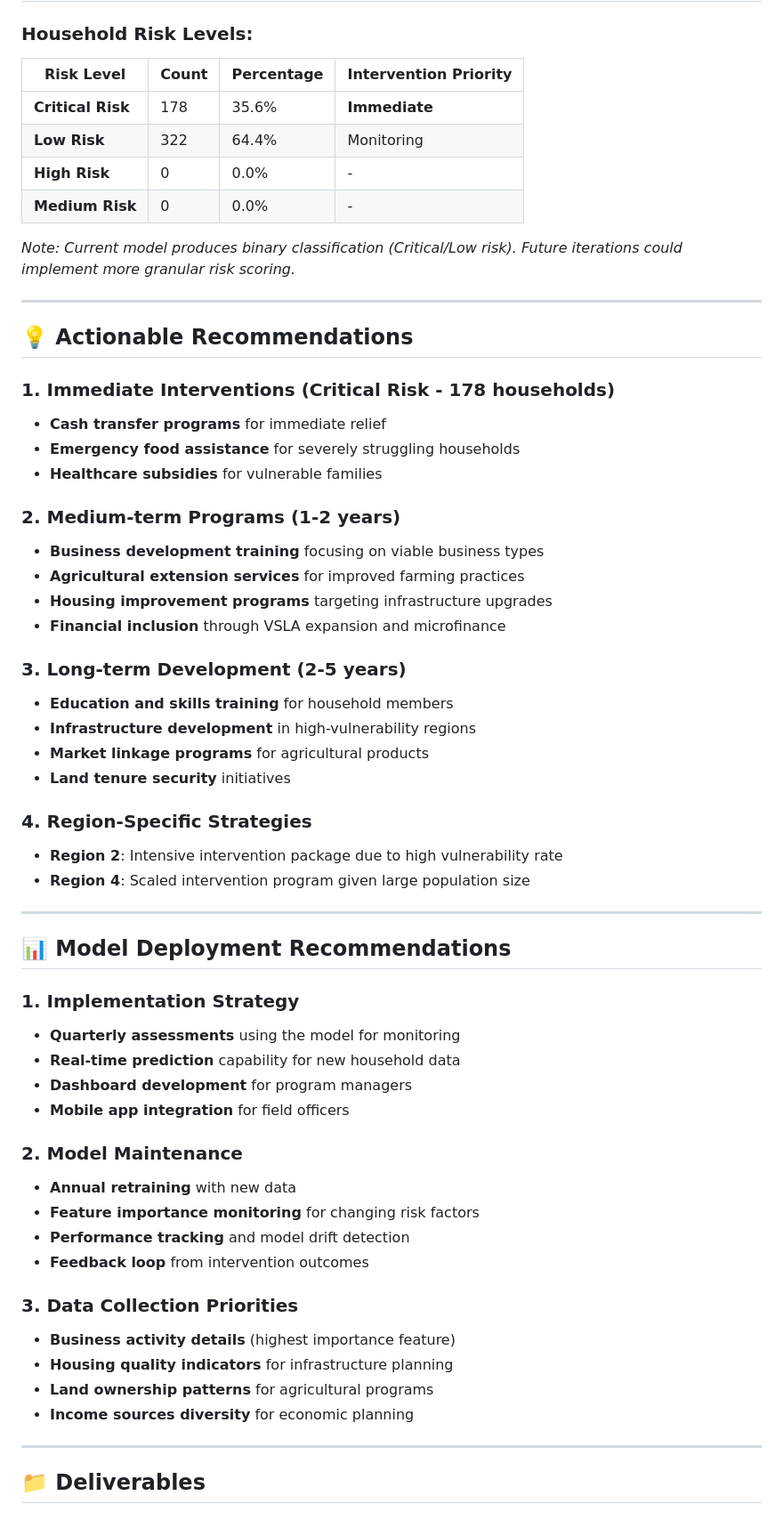
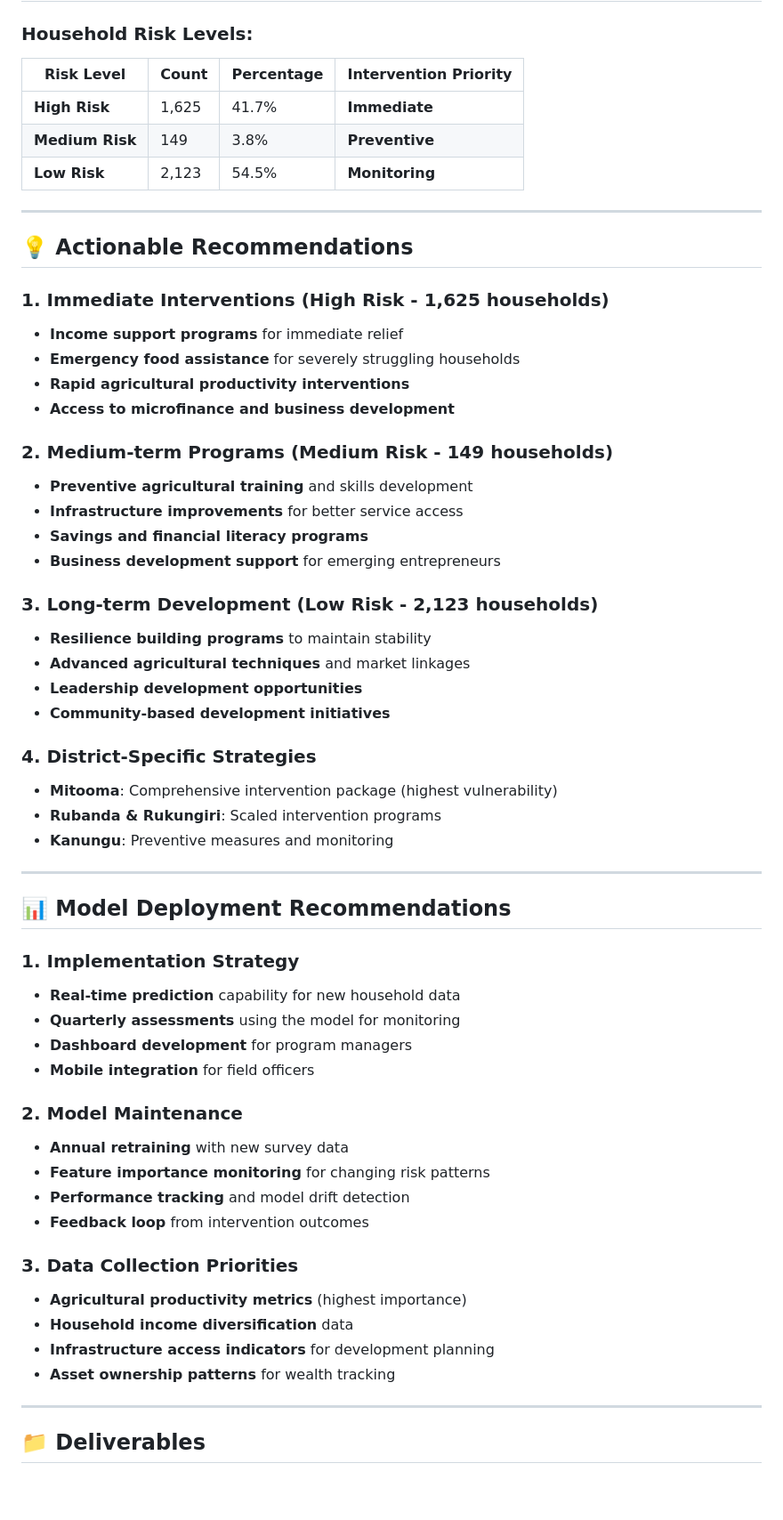
Before and after one commit to wcosmas/SDA, a Markdown page: part_a_predictive_modeling/ANALYSIS_SUMMARY.md, the part around one of its changes. Shown at 89% size. Rendered like a GitHub page; blank space fills up the shorter version.

```diff
--- a/part_a_predictive_modeling/ANALYSIS_SUMMARY.md
+++ b/part_a_predictive_modeling/ANALYSIS_SUMMARY.md
@@ -147,43 +151,42 @@ Not Vulnerable       0.98      0.98      0.98        64
 
 ### Household Risk Levels:
 
-| Risk Level        | Count | Percentage | Intervention Priority |
-| ----------------- | ----- | ---------- | --------------------- |
-| **Critical Risk** | 178   | 35.6%      | **Immediate**         |
-| **Low Risk**      | 322   | 64.4%      | Monitoring            |
-| **High Risk**     | 0     | 0.0%       | -                     |
-| **Medium Risk**   | 0     | 0.0%       | -                     |
-
-_Note: Current model produces binary classification (Critical/Low risk). Future iterations could implement more granular risk scoring._
+| Risk Level      | Count | Percentage | Intervention Priority |
+| --------------- | ----- | ---------- | --------------------- |
+| **High Risk**   | 1,625 | 41.7%      | **Immediate**         |
+| **Medium Risk** | 149   | 3.8%       | **Preventive**        |
+| **Low Risk**    | 2,123 | 54.5%      | **Monitoring**        |
 
 ---
 
 ## 💡 Actionable Recommendations
 
-### 1. Immediate Interventions (Critical Risk - 178 households)
+### 1. Immediate Interventions (High Risk - 1,625 households)
 
-- **Cash transfer programs** for immediate relief
+- **Income support programs** for immediate relief
 - **Emergency food assistance** for severely struggling households
-- **Healthcare subsidies** for vulnerable families
+- **Rapid agricultural productivity interventions**
+- **Access to microfinance and business development**
 
-### 2. Medium-term Programs (1-2 years)
+### 2. Medium-term Programs (Medium Risk - 149 households)
 
-- **Business development training** focusing on viable business types
-- **Agricultural extension services** for improved farming practices
-- **Housing improvement programs** targeting infrastructure upgrades
-- **Financial inclusion** through VSLA expansion and microfinance
+- **Preventive agricultural training** and skills development
+- **Infrastructure improvements** for better service access
+- **Savings and financial literacy programs**
+- **Business development support** for emerging entrepreneurs
 
-### 3. Long-term Development (2-5 years)
+### 3. Long-term Development (Low Risk - 2,123 households)
 
-- **Education and skills training** for household members
-- **Infrastructure development** in high-vulnerability regions
-- **Market linkage programs** for agricultural products
-- **Land tenure security** initiatives
+- **Resilience building programs** to maintain stability
+- **Advanced agricultural techniques** and market linkages
+- **Leadership development opportunities**
+- **Community-based development initiatives**
 
-### 4. Region-Specific Strategies
+### 4. District-Specific Strategies
 
-- **Region 2**: Intensive intervention package due to high vulnerability rate
-- **Region 4**: Scaled intervention program given large population size
+- **Mitooma**: Comprehensive intervention package (highest vulnerability)
+- **Rubanda & Rukungiri**: Scaled intervention programs
+- **Kanungu**: Preventive measures and monitoring
 
 ---
 
@@ -191,24 +194,24 @@ _Note: Current model produces binary classification (Critical/Low risk). Future
 
 ### 1. Implementation Strategy
 
+- **Real-time prediction** capability for new household data
 - **Quarterly assessments** using the model for monitoring
-- **Real-time prediction** capability for new household data
 - **Dashboard development** for program managers
-- **Mobile app integration** for field officers
+- **Mobile integration** for field officers
 
 ### 2. Model Maintenance
 
-- **Annual retraining** with new data
-- **Feature importance monitoring** for changing risk factors
+- **Annual retraining** with new survey data
+- **Feature importance monitoring** for changing risk patterns
 - **Performance tracking** and model drift detection
 - **Feedback loop** from intervention outcomes
 
 ### 3. Data Collection Priorities
 
-- **Business activity details** (highest importance feature)
-- **Housing quality indicators** for infrastructure planning
-- **Land ownership patterns** for agricultural programs
-- **Income sources diversity** for economic planning
+- **Agricultural productivity metrics** (highest importance)
+- **Household income diversification** data
+- **Infrastructure access indicators** for development planning
+- **Asset ownership patterns** for wealth tracking
 
 ---
 
```
Also changed, not shown: other parts of part_a_predictive_modeling/ANALYSIS_SUMMARY.md (+78 -79 lines).
